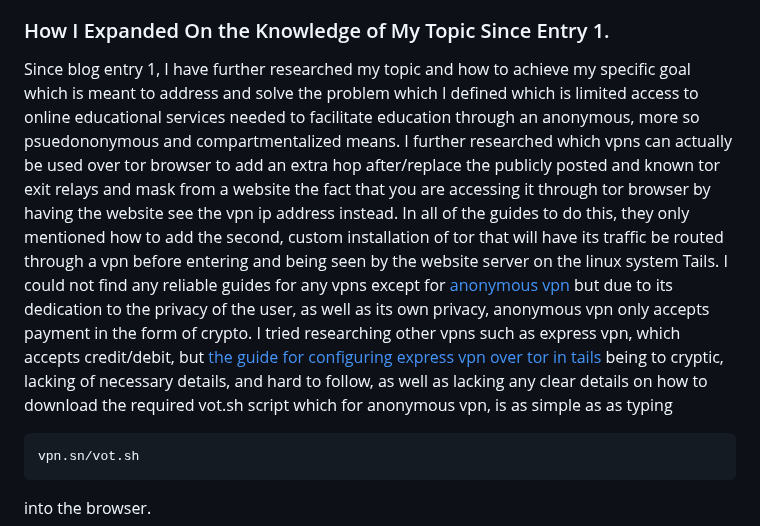
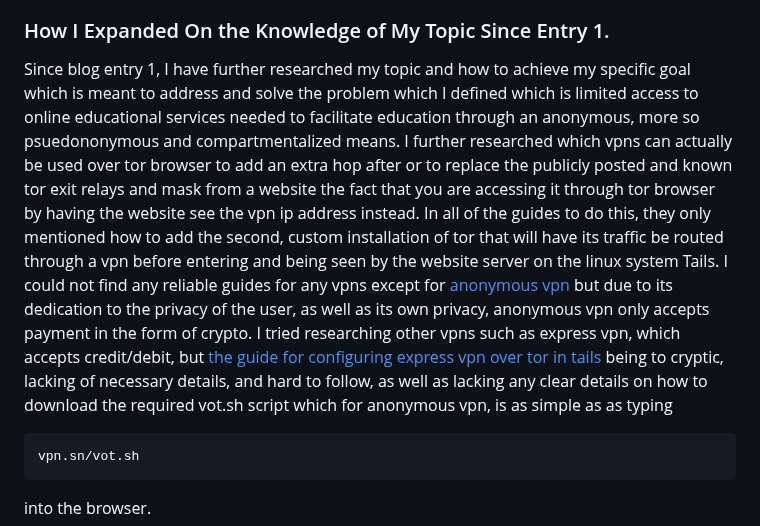
Before and after one commit to jacobl3371/sep10-freedom-project, a Markdown page: blog/entry02.md, the part around the change. Rendered like a GitHub page.

````diff
--- a/blog/entry02.md
+++ b/blog/entry02.md
@@ -11,7 +11,7 @@
     * Some websites do not use cloudfare correctly the way, say, deltamath does, which only on android/mobile has a quick cloudflare verification, or uses         it to target and block Tor users. For sites like the grading site [Jupiter](jupiter.ed) the cloudflare prompt loads infinitely, but this problem is          solved by going through the startpage search engine and connecting to the anonymous view proxy before that proxy which the site sees connects to the         site. This doesn't work on for more serious services such as google classroom, which even when the startpage proxy was able to access it, could not         load services like google docs, slides, or drive, so I have been doing more research on how to facilitate my prototype since blog entry 1.
 
 ### How I Expanded On the Knowledge of My Topic Since Entry 1.
-Since blog entry 1, I have further researched my topic and how to achieve my specific goal which is meant to address and solve the problem which I defined which is limited access to online educational services needed to facilitate education through an anonymous, more so psuedononymous and compartmentalized means. I further researched which vpns can actually be used over tor browser to add an extra hop after/replace the publicly posted and known tor exit relays and mask from a website the fact that you are accessing it through tor browser by having the website see the vpn ip address instead. In all of the guides to do this, they only mentioned how to add the second, custom installation of tor that will have its traffic be routed through a vpn before entering and being seen by the website server on the linux system Tails. I could not find any reliable guides for any vpns except for [anonymous vpn](https://vpn.sn/) but due to its dedication to the privacy of the user, as well as its own privacy, anonymous vpn only accepts payment in the form of crypto. I tried researching other vpns such as express vpn, which accepts credit/debit, but [the guide for configuring express vpn over tor in tails](https://www.privacyaffairs.com/vpn-with-tails/) being to cryptic, lacking of necessary details, and hard to follow, as well as lacking any clear details on how to download the required vot.sh script which for anonymous vpn, is as simple as as typing
+Since blog entry 1, I have further researched my topic and how to achieve my specific goal which is meant to address and solve the problem which I defined which is limited access to online educational services needed to facilitate education through an anonymous, more so psuedononymous and compartmentalized means. I further researched which vpns can actually be used over tor browser to add an extra hop after or to replace the publicly posted and known tor exit relays and mask from a website the fact that you are accessing it through tor browser by having the website see the vpn ip address instead. In all of the guides to do this, they only mentioned how to add the second, custom installation of tor that will have its traffic be routed through a vpn before entering and being seen by the website server on the linux system Tails. I could not find any reliable guides for any vpns except for [anonymous vpn](https://vpn.sn/) but due to its dedication to the privacy of the user, as well as its own privacy, anonymous vpn only accepts payment in the form of crypto. I tried researching other vpns such as express vpn, which accepts credit/debit, but [the guide for configuring express vpn over tor in tails](https://www.privacyaffairs.com/vpn-with-tails/) being to cryptic, lacking of necessary details, and hard to follow, as well as lacking any clear details on how to download the required vot.sh script which for anonymous vpn, is as simple as as typing
 ```
 vpn.sn/vot.sh
 ```
````
